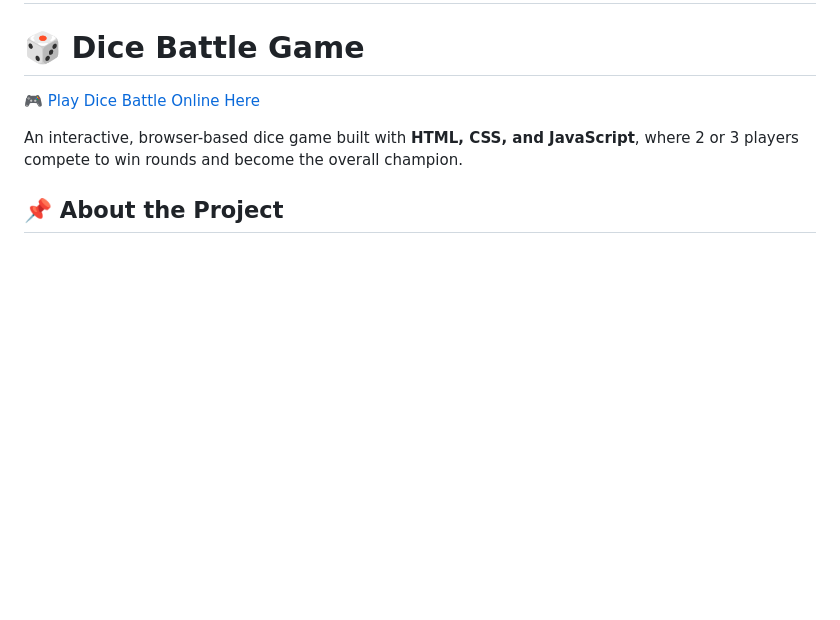
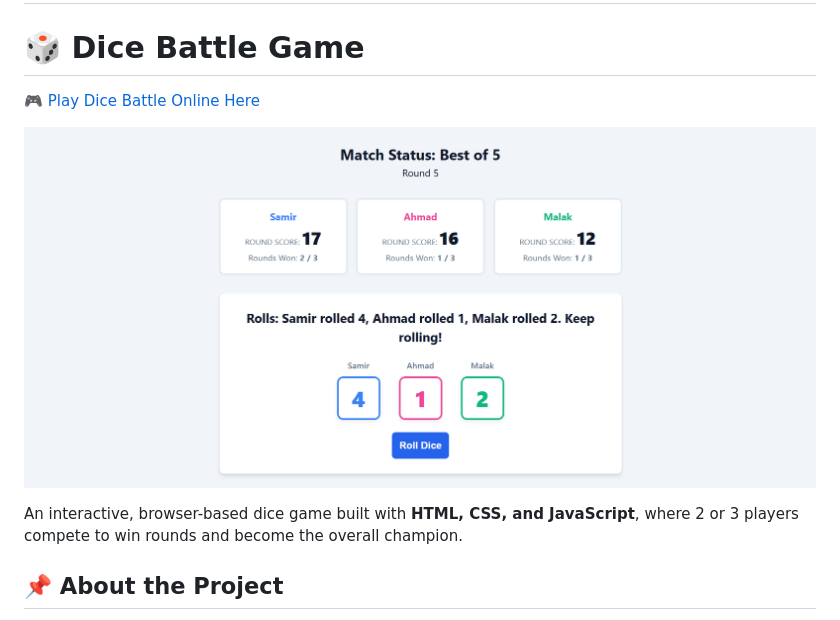
Before and after one commit to fatima-m-mustapha/dice-battle-game, a Markdown page: README.md, the part around the change. GitHub-like rendering; blank space fills up the shorter version.

```diff
--- a/README.md
+++ b/README.md
@@ -1,6 +1,8 @@
 # dice-battle-game
 # 🎲 Dice Battle Game
  [🎮 Play Dice Battle Online Here](https://fatima-m-mustapha.github.io/dice-battle-game/)
+
+ ![Dice Battle gameplay screenshot](Dice_Battle_Image.png)
 
 An interactive, browser-based dice game built with **HTML, CSS, and JavaScript**, where 2 or 3 players compete to win rounds and become the overall champion.
 
```
